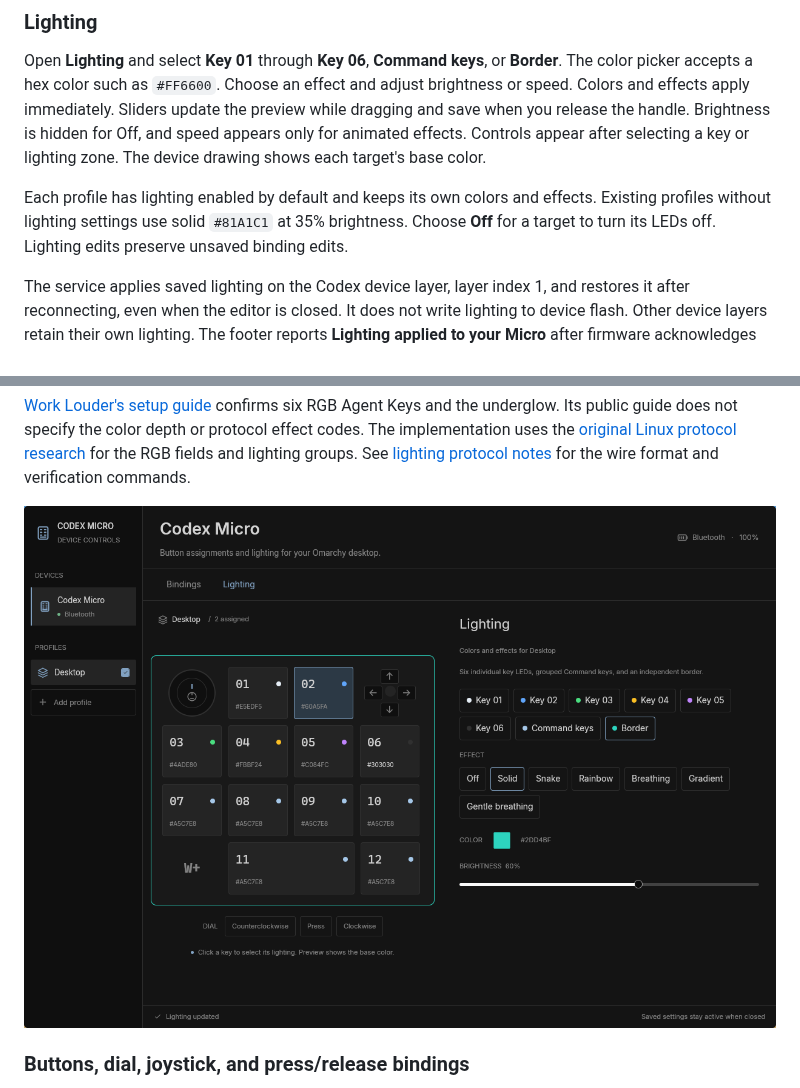
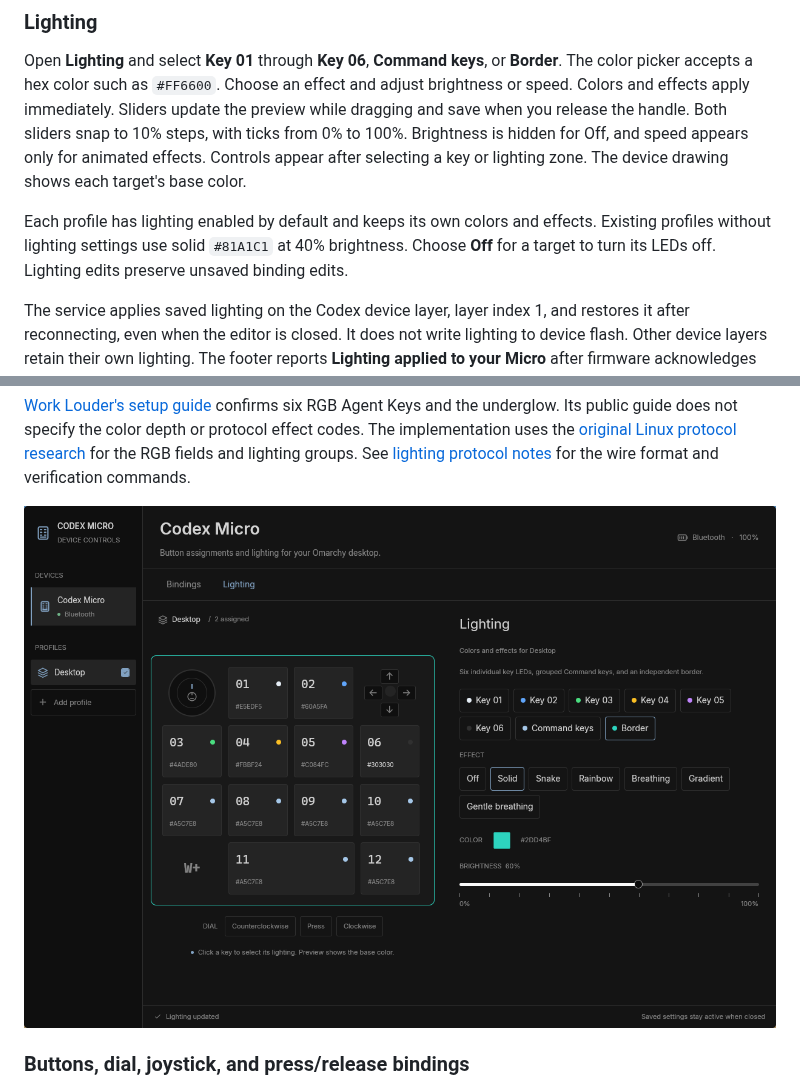
Before and after one commit to iam4x/codex-micro-omarchy, a Markdown page: README.md, 2 parts joined by grey strips. GitHub-like rendering; pictures changed too: docs/screenshots/lighting.png.

Commit message:
feat(lighting): snap sliders to ten-percent ticks

```diff
--- a/README.md
+++ b/README.md
@@ -76,13 +76,14 @@ Open **Lighting** and select **Key 01** through **Key 06**, **Command keys**,
 or **Border**. The color picker accepts a hex color such as `#FF6600`.
 Choose an effect and adjust brightness or speed. Colors and effects apply
 immediately. Sliders update the preview while dragging and save when you release
-the handle. Brightness is hidden for Off, and speed appears only for animated
+the handle. Both sliders snap to 10% steps, with ticks from 0% to 100%.
+Brightness is hidden for Off, and speed appears only for animated
 effects. Controls appear after selecting a key or lighting zone. The device
 drawing shows each target's base color.
 
 Each profile has lighting enabled by default and keeps its own colors and
 effects. Existing profiles without lighting settings use solid `#81A1C1` at
-35% brightness. Choose **Off** for a target to turn its LEDs off. Lighting edits
+40% brightness. Choose **Off** for a target to turn its LEDs off. Lighting edits
 preserve unsaved binding edits.
 
 The service applies saved lighting on the Codex device layer, layer index 1,
```
Also changed, not shown: docs/lighting.md (+4 -3 lines), 3 other files.
